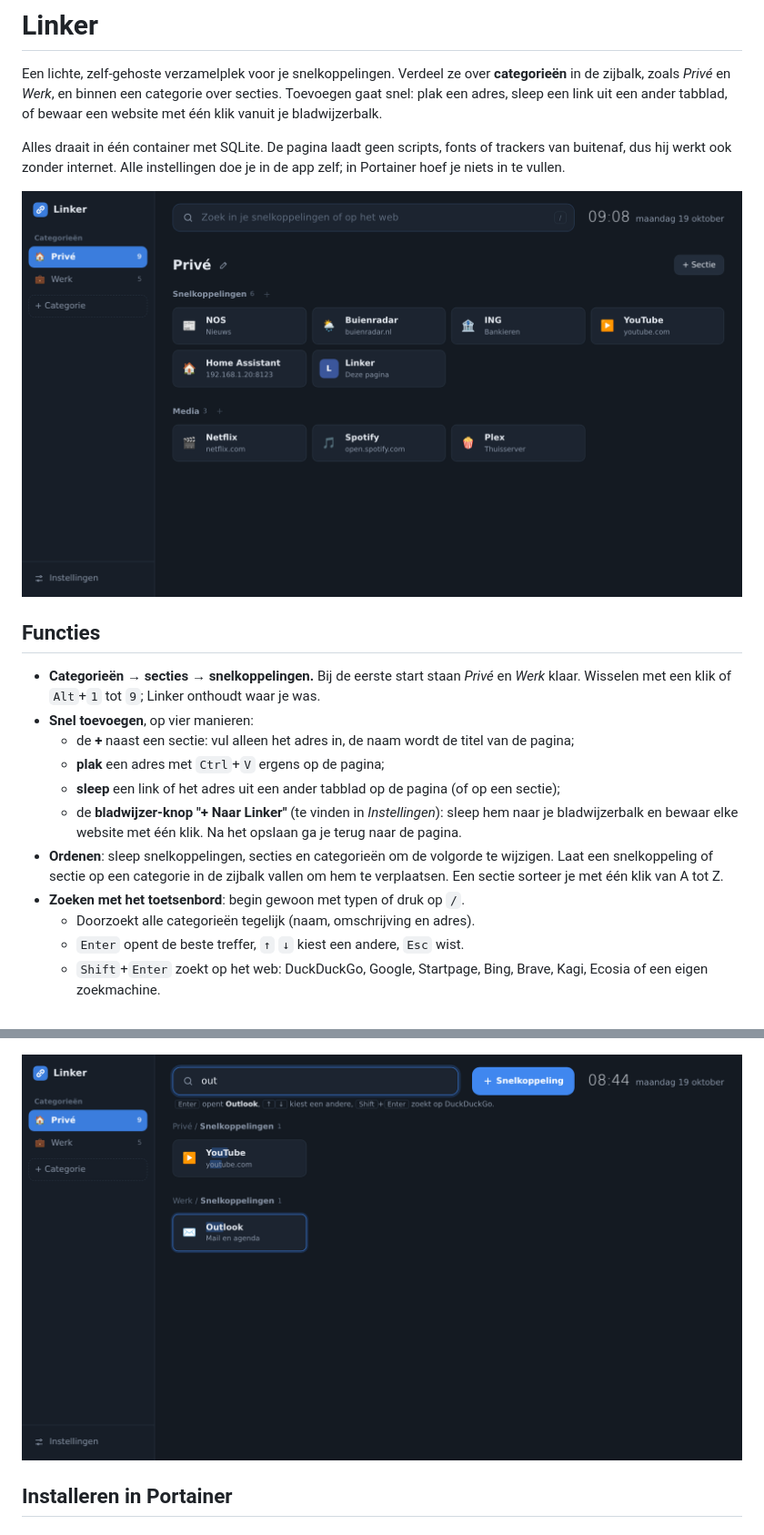
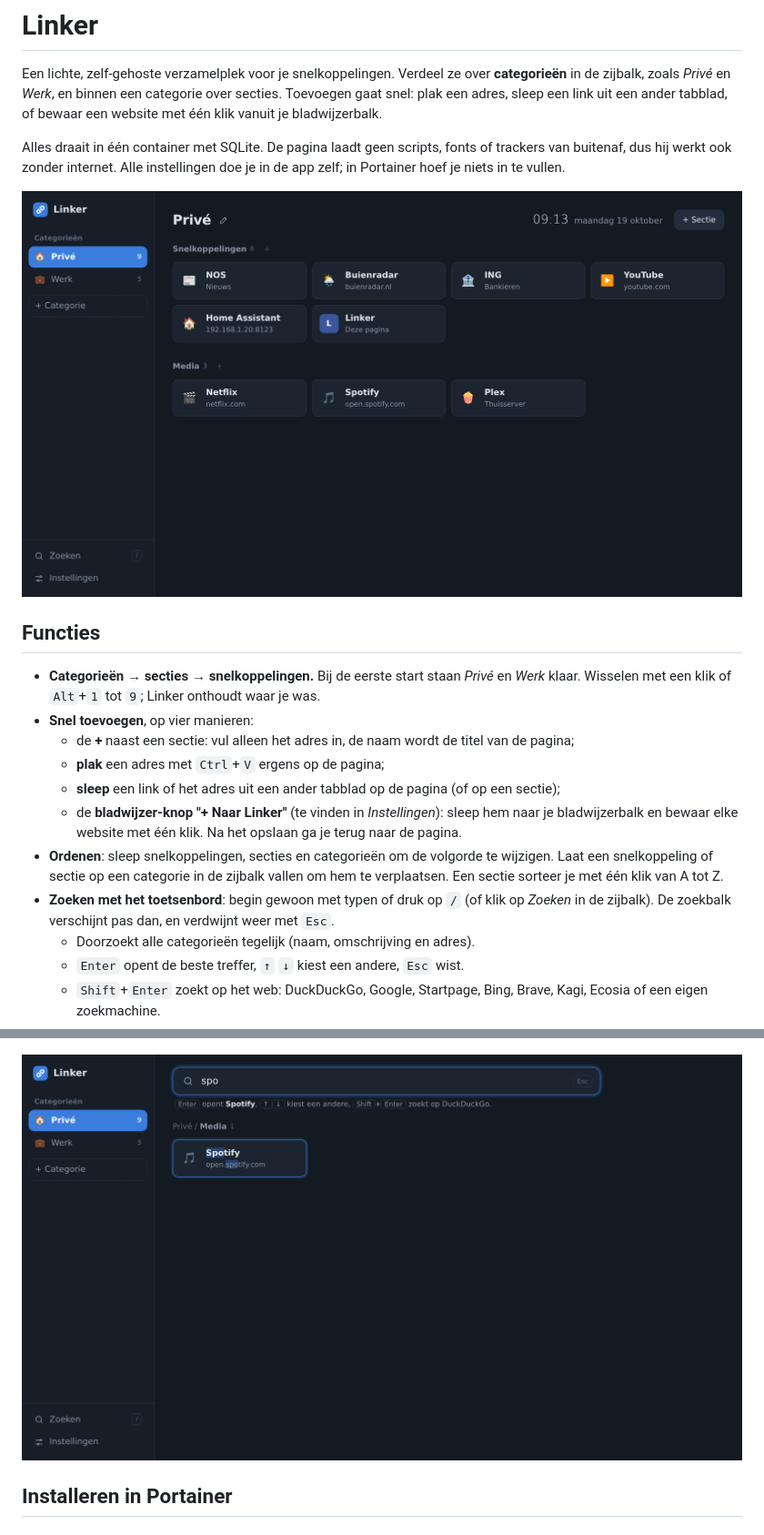
Before and after one commit to RichrdJ/linker, a Markdown page: README.md, 2 parts joined by grey strips. Shown at 91% size. GitHub-like rendering; pictures changed too: docs/images/startpagina-dark.png, docs/images/zoeken-dark.png.

Commit message:
Zoekbalk alleen tonen tijdens het zoeken (0.2.4)

```diff
--- a/README.md
+++ b/README.md
@@ -15,7 +15,7 @@ Alles draait in één container met SQLite. De pagina laadt geen scripts, fonts
   - **sleep** een link of het adres uit een ander tabblad op de pagina (of op een sectie);
   - de **bladwijzer-knop "+ Naar Linker"** (te vinden in *Instellingen*): sleep hem naar je bladwijzerbalk en bewaar elke website met één klik. Na het opslaan ga je terug naar de pagina.
 - **Ordenen**: sleep snelkoppelingen, secties en categorieën om de volgorde te wijzigen. Laat een snelkoppeling of sectie op een categorie in de zijbalk vallen om hem te verplaatsen. Een sectie sorteer je met één klik van A tot Z.
-- **Zoeken met het toetsenbord**: begin gewoon met typen of druk op `/`.
+- **Zoeken met het toetsenbord**: begin gewoon met typen of druk op `/` (of klik op *Zoeken* in de zijbalk). De zoekbalk verschijnt pas dan, en verdwijnt weer met `Esc`.
   - Doorzoekt alle categorieën tegelijk (naam, omschrijving en adres).
   - `Enter` opent de beste treffer, `↑` `↓` kiest een andere, `Esc` wist.
   - `Shift`+`Enter` zoekt op het web: DuckDuckGo, Google, Startpage, Bing, Brave, Kagi, Ecosia of een eigen zoekmachine.
```
Also changed, not shown: other parts of README.md (+2 -2 lines), CHANGELOG.md (+7 -0 lines), 4 other files.
